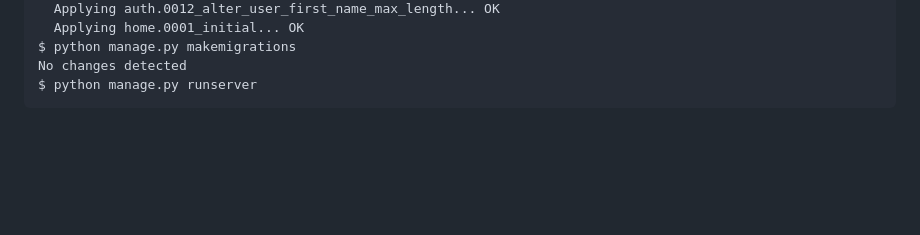
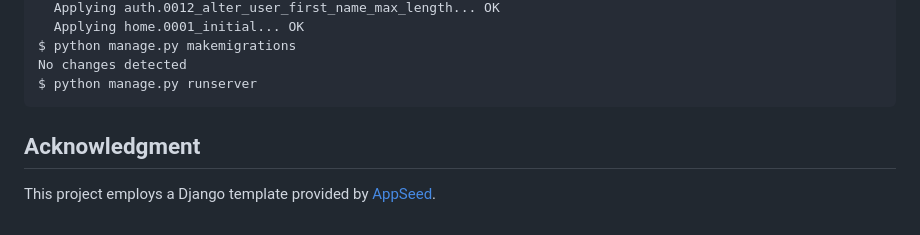
Before and after one commit to gbc1858/hp-test-control-panel, a Markdown page: README.md, the part around the change. Drawn GitHub-style; blank space fills up the shorter version.

````diff
--- a/README.md
+++ b/README.md
@@ -81,3 +81,5 @@ $ python manage.py makemigrations
 No changes detected
 $ python manage.py runserver
 ```
+## Acknowledgment
+This project employs a Django template provided by [AppSeed](https://appseed.us/).
````
